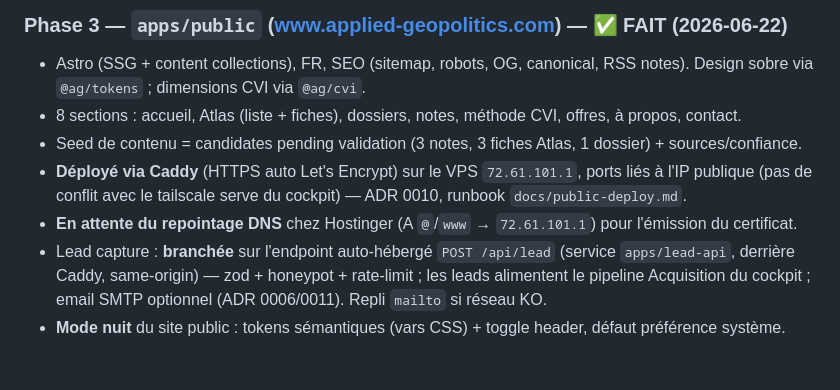
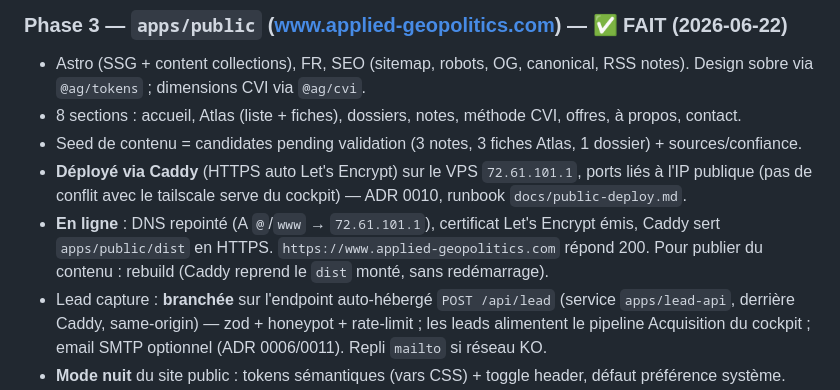
Before and after one commit to s-geffroy/ag-front, a Markdown page: docs/PLAN.md, the part around the change. Drawn GitHub-style; blank space fills up the shorter version.

```diff
--- a/docs/PLAN.md
+++ b/docs/PLAN.md
@@ -76,7 +76,9 @@ JSON E-light (zod-validé, écriture atomique, allowlist). Consomme `@ag/schema/
 - Seed de contenu = candidates pending validation (3 notes, 3 fiches Atlas, 1 dossier) + sources/confiance.
 - **Déployé via Caddy** (HTTPS auto Let's Encrypt) sur le VPS `72.61.101.1`, ports liés à l'IP publique
   (pas de conflit avec le tailscale serve du cockpit) — ADR 0010, runbook `docs/public-deploy.md`.
-- **En attente du repointage DNS** chez Hostinger (A `@`/`www` → `72.61.101.1`) pour l'émission du certificat.
+- **En ligne** : DNS repointé (A `@`/`www` → `72.61.101.1`), certificat Let's Encrypt émis, Caddy
+  sert `apps/public/dist` en HTTPS. `https://www.applied-geopolitics.com` répond 200. Pour publier du
+  contenu : rebuild (Caddy reprend le `dist` monté, sans redémarrage).
 - Lead capture : **branchée** sur l'endpoint auto-hébergé `POST /api/lead` (service `apps/lead-api`,
   derrière Caddy, same-origin) — zod + honeypot + rate-limit ; les leads alimentent le pipeline
   Acquisition du cockpit ; email SMTP optionnel (ADR 0006/0011). Repli `mailto` si réseau KO.
```
Also changed, not shown: docs/evidence/mer-rouge-suez-assurance-candidates.md (added, +101 -0 lines).
